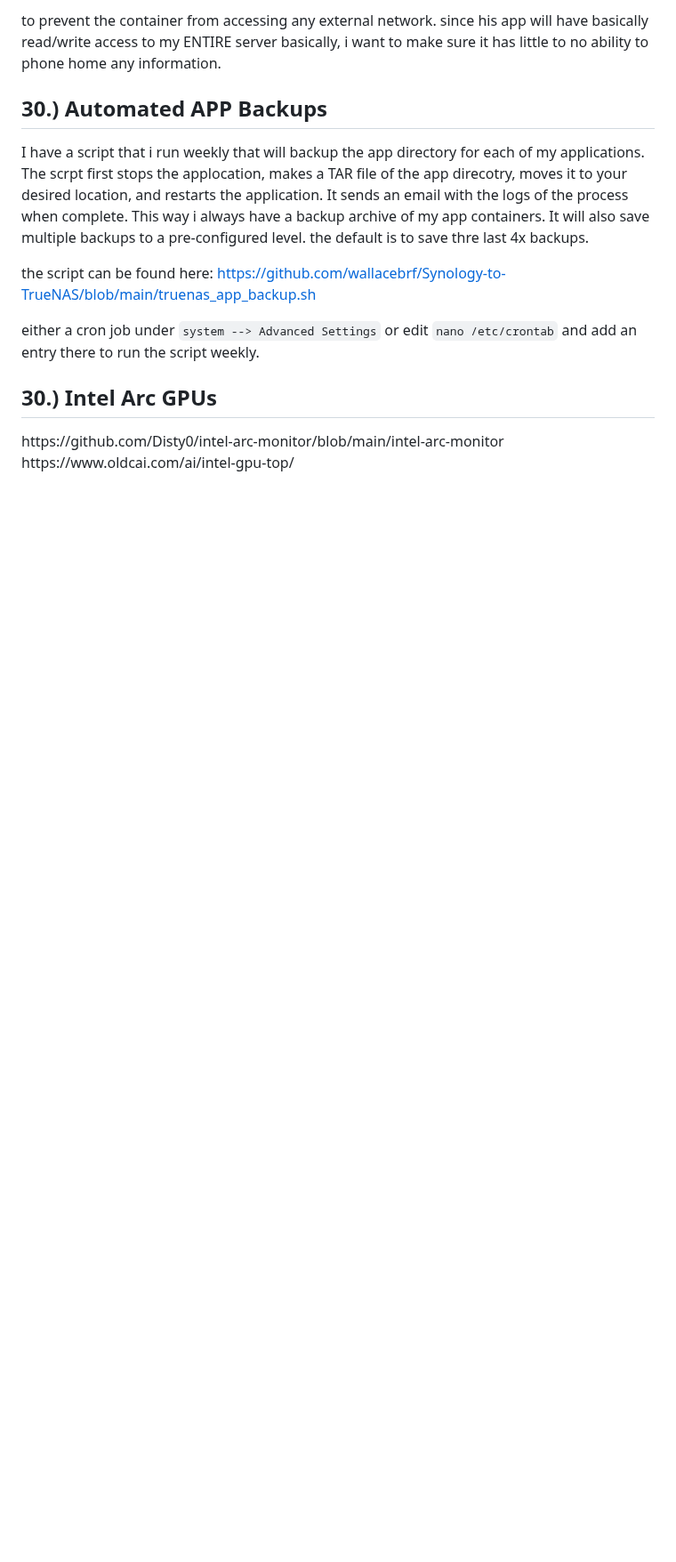
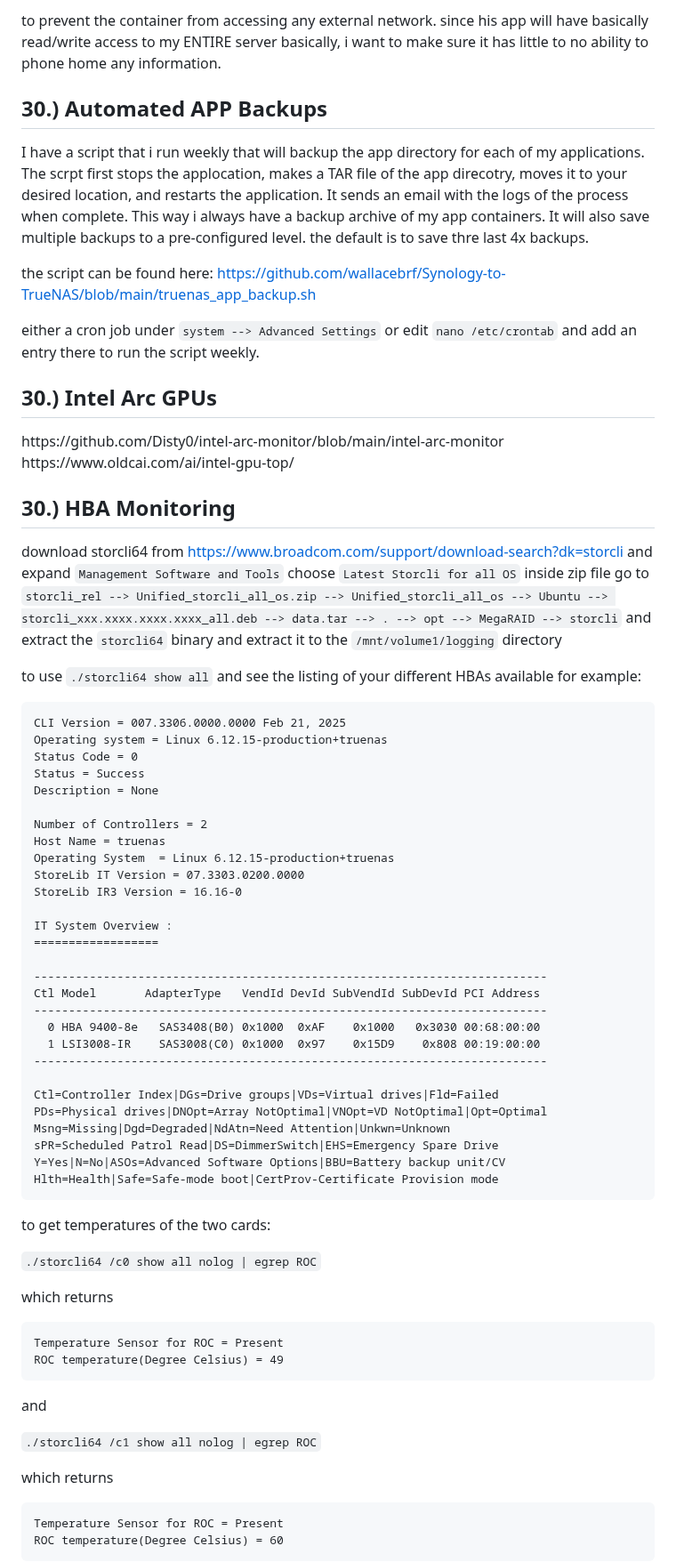
Before and after one commit to wallacebrf/Synology-to-TrueNAS, a Markdown page: README.md, the part around the change. Shown at 89% size. GitHub-like rendering; blank space fills up the shorter version.

````diff
--- a/README.md
+++ b/README.md
@@ -1392,3 +1392,65 @@ either a cron job under `system --> Advanced Settings` or edit `nano /etc/cronta
 <div id="arc_gpus"></div>
 https://github.com/Disty0/intel-arc-monitor/blob/main/intel-arc-monitor
 https://www.oldcai.com/ai/intel-gpu-top/
+
+
+## 30.)  HBA Monitoring
+<div id="arc_gpus"></div>
+
+download storcli64 from https://www.broadcom.com/support/download-search?dk=storcli and expand `Management Software and Tools` choose `Latest Storcli for all OS`
+inside zip file go to `storcli_rel --> Unified_storcli_all_os.zip --> Unified_storcli_all_os --> Ubuntu --> storcli_xxx.xxxx.xxxx.xxxx_all.deb --> data.tar --> . --> opt --> MegaRAID --> storcli` and extract the `storcli64` binary and extract it to the `/mnt/volume1/logging` directory
+
+to use `./storcli64 show all` and see the listing of your different HBAs available for example:
+
+```
+CLI Version = 007.3306.0000.0000 Feb 21, 2025
+Operating system = Linux 6.12.15-production+truenas
+Status Code = 0
+Status = Success
+Description = None
+
+Number of Controllers = 2
+Host Name = truenas
+Operating System  = Linux 6.12.15-production+truenas
+StoreLib IT Version = 07.3303.0200.0000
+StoreLib IR3 Version = 16.16-0
+
+IT System Overview :
+==================
+
+--------------------------------------------------------------------------
+Ctl Model       AdapterType   VendId DevId SubVendId SubDevId PCI Address
+--------------------------------------------------------------------------
+  0 HBA 9400-8e   SAS3408(B0) 0x1000  0xAF    0x1000   0x3030 00:68:00:00
+  1 LSI3008-IR    SAS3008(C0) 0x1000  0x97    0x15D9    0x808 00:19:00:00
+--------------------------------------------------------------------------
+
+Ctl=Controller Index|DGs=Drive groups|VDs=Virtual drives|Fld=Failed
+PDs=Physical drives|DNOpt=Array NotOptimal|VNOpt=VD NotOptimal|Opt=Optimal
+Msng=Missing|Dgd=Degraded|NdAtn=Need Attention|Unkwn=Unknown
+sPR=Scheduled Patrol Read|DS=DimmerSwitch|EHS=Emergency Spare Drive
+Y=Yes|N=No|ASOs=Advanced Software Options|BBU=Battery backup unit/CV
+Hlth=Health|Safe=Safe-mode boot|CertProv-Certificate Provision mode
+```
+
+to get temperatures of the two cards:
+
+`./storcli64 /c0 show all nolog | egrep ROC`
+
+which returns
+
+```
+Temperature Sensor for ROC = Present
+ROC temperature(Degree Celsius) = 49
+```
+
+and
+
+`./storcli64 /c1 show all nolog | egrep ROC`
+
+which returns
+
+```
+Temperature Sensor for ROC = Present
+ROC temperature(Degree Celsius) = 60
+```
````
